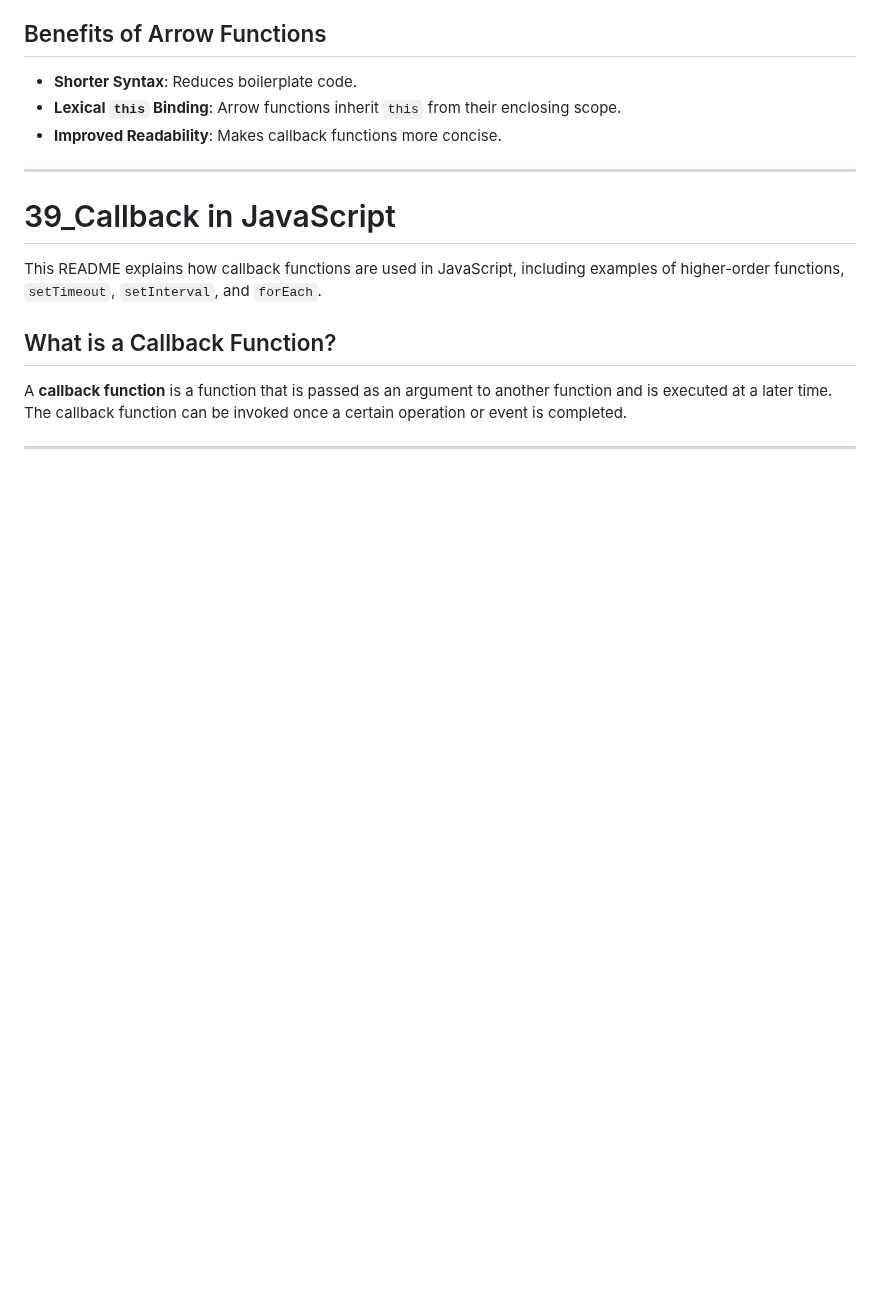
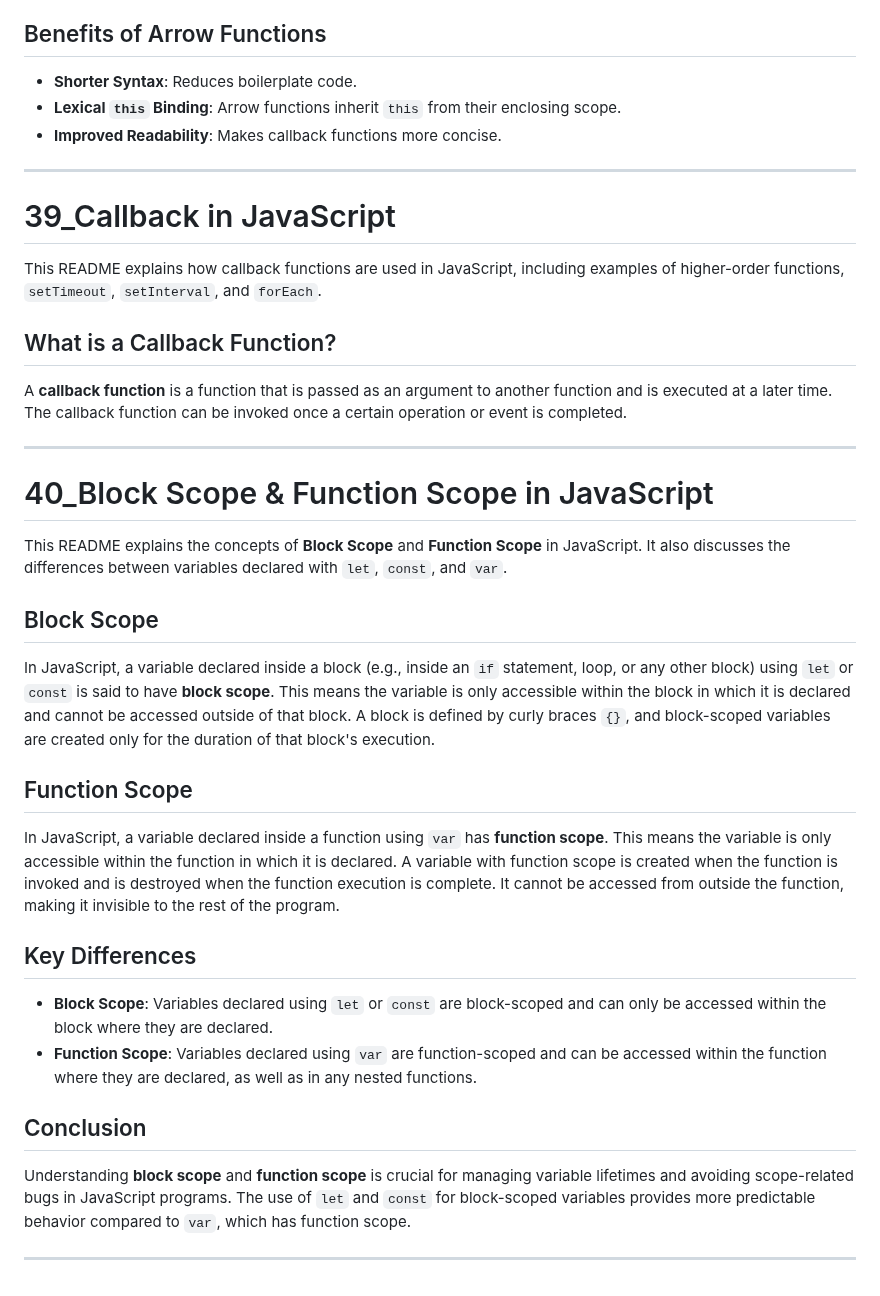
Before and after one commit to SGDilakshan/JavaScript-Full-Theory, a Markdown page: README.md, the part around the change. Drawn GitHub-style; blank space fills up the shorter version.

Commit message:
Update the readme file after Block Scope & Function Scope in JavaScript

```diff
--- a/README.md
+++ b/README.md
@@ -871,3 +871,26 @@ This README explains how callback functions are used in JavaScript, including ex
 A **callback function** is a function that is passed as an argument to another function and is executed at a later time. The callback function can be invoked once a certain operation or event is completed.
 
 ---------------------------------------------------------------------------------------
+
+# 40_Block Scope & Function Scope in JavaScript
+
+This README explains the concepts of **Block Scope** and **Function Scope** in JavaScript. It also discusses the differences between variables declared with `let`, `const`, and `var`.
+
+## Block Scope
+
+In JavaScript, a variable declared inside a block (e.g., inside an `if` statement, loop, or any other block) using `let` or `const` is said to have **block scope**. This means the variable is only accessible within the block in which it is declared and cannot be accessed outside of that block. A block is defined by curly braces `{}`, and block-scoped variables are created only for the duration of that block's execution.
+
+## Function Scope
+
+In JavaScript, a variable declared inside a function using `var` has **function scope**. This means the variable is only accessible within the function in which it is declared. A variable with function scope is created when the function is invoked and is destroyed when the function execution is complete. It cannot be accessed from outside the function, making it invisible to the rest of the program.
+
+## Key Differences
+
+- **Block Scope**: Variables declared using `let` or `const` are block-scoped and can only be accessed within the block where they are declared.
+- **Function Scope**: Variables declared using `var` are function-scoped and can be accessed within the function where they are declared, as well as in any nested functions.
+
+## Conclusion
+
+Understanding **block scope** and **function scope** is crucial for managing variable lifetimes and avoiding scope-related bugs in JavaScript programs. The use of `let` and `const` for block-scoped variables provides more predictable behavior compared to `var`, which has function scope.
+
+---------------------------------------------------------------------------------------
```
